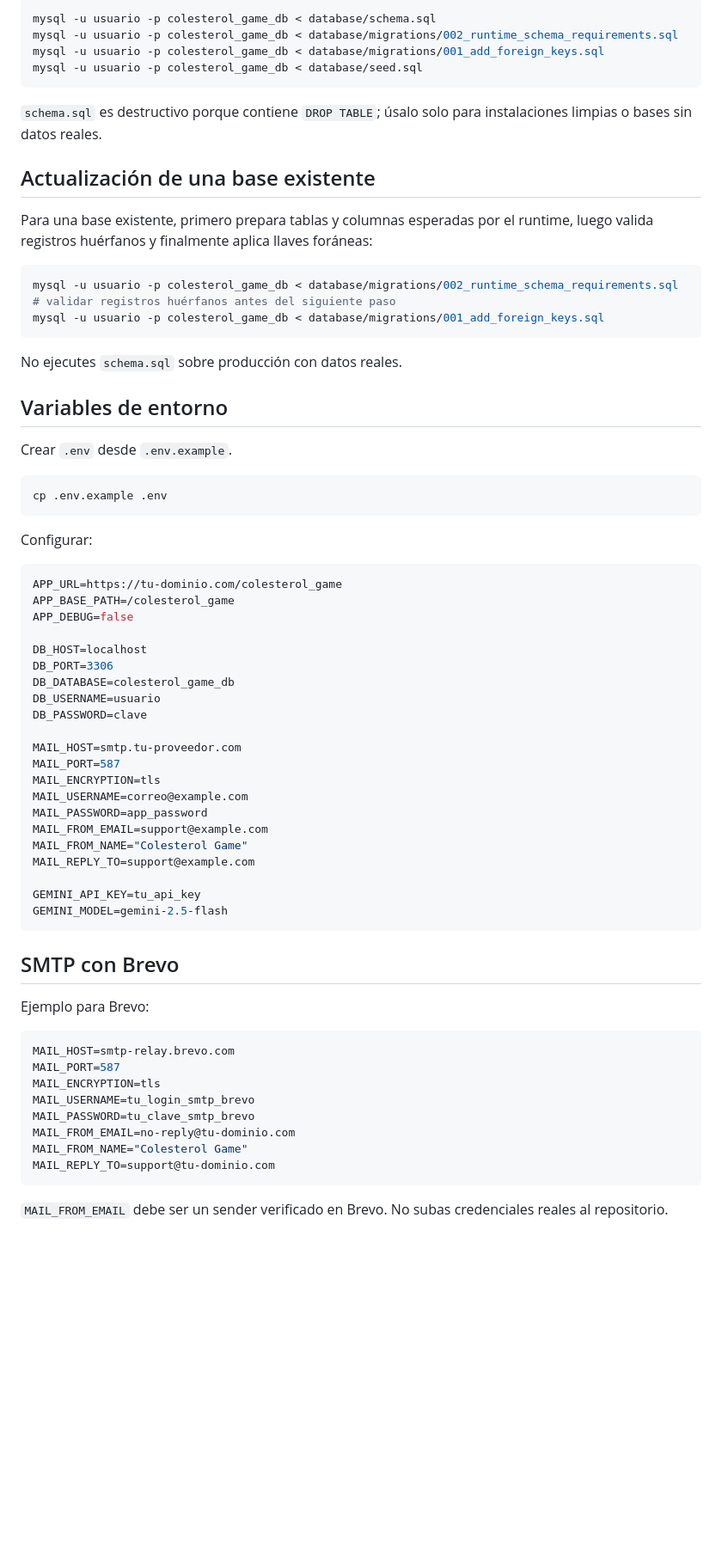
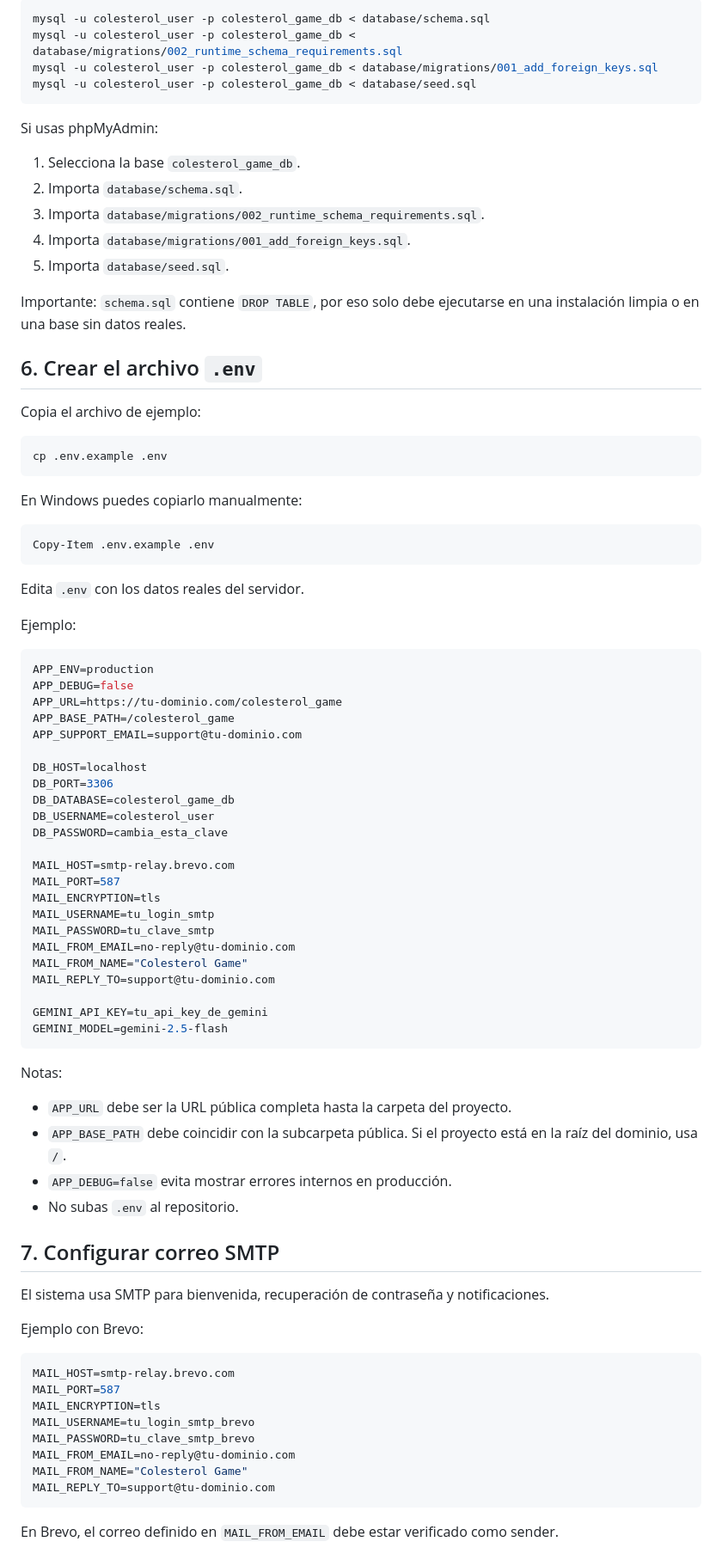
Before and after one commit to lezgec/colesterol_game, a Markdown page: README.md, the part around one of its changes. Shown at 86% size. GitHub-like rendering; blank space fills up the shorter version.

````diff
--- a/README.md
+++ b/README.md
@@ -26,62 +88,77 @@ CREATE DATABASE colesterol_game_db CHARACTER SET utf8mb4 COLLATE utf8mb4_unicode
 
 ```bash
-mysql -u usuario -p colesterol_game_db < database/schema.sql
-mysql -u usuario -p colesterol_game_db < database/migrations/002_runtime_schema_requirements.sql
-mysql -u usuario -p colesterol_game_db < database/migrations/001_add_foreign_keys.sql
-mysql -u usuario -p colesterol_game_db < database/seed.sql
+mysql -u colesterol_user -p colesterol_game_db < database/schema.sql
+mysql -u colesterol_user -p colesterol_game_db < database/migrations/002_runtime_schema_requirements.sql
+mysql -u colesterol_user -p colesterol_game_db < database/migrations/001_add_foreign_keys.sql
+mysql -u colesterol_user -p colesterol_game_db < database/seed.sql
 ```
 
-`schema.sql` es destructivo porque contiene `DROP TABLE`; úsalo solo para instalaciones limpias o bases sin datos reales.
+Si usas phpMyAdmin:
 
-## Actualización de una base existente
+1. Selecciona la base `colesterol_game_db`.
+2. Importa `database/schema.sql`.
+3. Importa `database/migrations/002_runtime_schema_requirements.sql`.
+4. Importa `database/migrations/001_add_foreign_keys.sql`.
+5. Importa `database/seed.sql`.
 
-Para una base existente, primero prepara tablas y columnas esperadas por el runtime, luego valida registros huérfanos y finalmente aplica llaves foráneas:
+Importante: `schema.sql` contiene `DROP TABLE`, por eso solo debe ejecutarse en una instalación limpia o en una base sin datos reales.
 
-```bash
-mysql -u usuario -p colesterol_game_db < database/migrations/002_runtime_schema_requirements.sql
-# validar registros huérfanos antes del siguiente paso
-mysql -u usuario -p colesterol_game_db < database/migrations/001_add_foreign_keys.sql
-```
+## 6. Crear el archivo `.env`
 
-No ejecutes `schema.sql` sobre producción con datos reales.
-
-## Variables de entorno
-
-Crear `.env` desde `.env.example`.
+Copia el archivo de ejemplo:
 
 ```bash
 cp .env.example .env
 ```
 
-Configurar:
+En Windows puedes copiarlo manualmente:
+
+```powershell
+Copy-Item .env.example .env
+```
+
+Edita `.env` con los datos reales del servidor.
+
+Ejemplo:
 
 ```env
+APP_ENV=production
+APP_DEBUG=false
 APP_URL=https://tu-dominio.com/colesterol_game
 APP_BASE_PATH=/colesterol_game
-APP_DEBUG=false
+APP_SUPPORT_EMAIL=support@tu-dominio.com
 
 DB_HOST=localhost
 DB_PORT=3306
 DB_DATABASE=colesterol_game_db
-DB_USERNAME=usuario
-DB_PASSWORD=clave
+DB_USERNAME=colesterol_user
+DB_PASSWORD=cambia_esta_clave
 
-MAIL_HOST=smtp.tu-proveedor.com
+MAIL_HOST=smtp-relay.brevo.com
 MAIL_PORT=587
 MAIL_ENCRYPTION=tls
-MAIL_USERNAME=correo@example.com
-MAIL_PASSWORD=app_password
-MAIL_FROM_EMAIL=support@example.com
+MAIL_USERNAME=tu_login_smtp
+MAIL_PASSWORD=tu_clave_smtp
+MAIL_FROM_EMAIL=no-reply@tu-dominio.com
 MAIL_FROM_NAME="Colesterol Game"
-MAIL_REPLY_TO=support@example.com
+MAIL_REPLY_TO=support@tu-dominio.com
 
-GEMINI_API_KEY=tu_api_key
+GEMINI_API_KEY=tu_api_key_de_gemini
 GEMINI_MODEL=gemini-2.5-flash
 ```
 
-## SMTP con Brevo
+Notas:
 
-Ejemplo para Brevo:
+- `APP_URL` debe ser la URL pública completa hasta la carpeta del proyecto.
+- `APP_BASE_PATH` debe coincidir con la subcarpeta pública. Si el proyecto está en la raíz del dominio, usa `/`.
+- `APP_DEBUG=false` evita mostrar errores internos en producción.
+- No subas `.env` al repositorio.
+
+## 7. Configurar correo SMTP
+
+El sistema usa SMTP para bienvenida, recuperación de contraseña y notificaciones.
+
+Ejemplo con Brevo:
 
 ```env
 MAIL_HOST=smtp-relay.brevo.com
@@ -94,5 +171,5 @@ MAIL_FROM_NAME="Colesterol Game"
 MAIL_REPLY_TO=support@tu-dominio.com
 ```
 
-`MAIL_FROM_EMAIL` debe ser un sender verificado en Brevo. No subas credenciales reales al repositorio.
+En Brevo, el correo definido en `MAIL_FROM_EMAIL` debe estar verificado como sender.
 
````
Also changed, not shown: other parts of README.md (+205 -30 lines).
